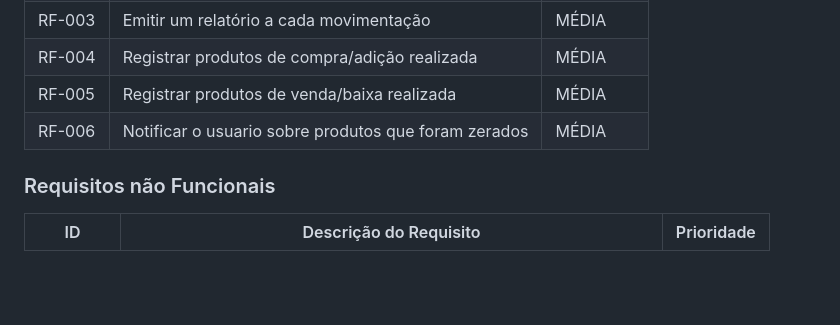
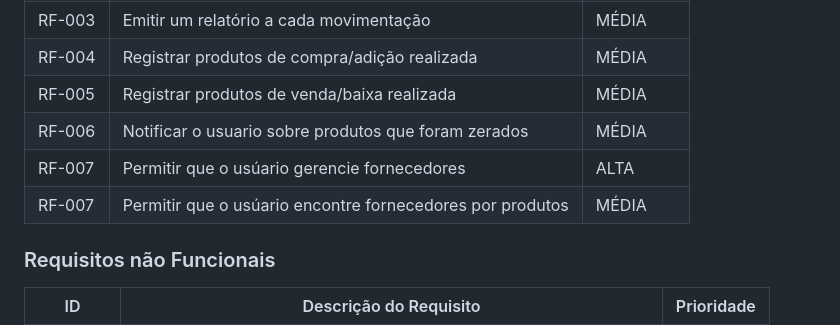
Before and after one commit to ICEI-PUC-Minas-PMV-ADS/pmv-ads-2024-1-e4-proj-infra-t1-pmv-ads-2024-1-e4-projcontroledeestoque, a Markdown page: docs/02-Especificação do Projeto.md, the part around the change. Rendered like a GitHub page; blank space fills up the shorter version.

Commit message:
edit especificações

```diff
--- a/docs/02-Especificação do Projeto.md
+++ b/docs/02-Especificação do Projeto.md
@@ -164,6 +164,8 @@ As tabelas que se seguem apresentam os requisitos funcionais e não funcionais q
 |RF-004| Registrar produtos de compra/adição realizada | MÉDIA |
 |RF-005| Registrar produtos de venda/baixa realizada | MÉDIA |
 |RF-006| Notificar o usuario sobre produtos que foram zerados | MÉDIA |
+|RF-007| Permitir que o usúario gerencie fornecedores | ALTA |
+|RF-007| Permitir que o usúario encontre fornecedores por produtos | MÉDIA |
 
 ### Requisitos não Funcionais
 
```
